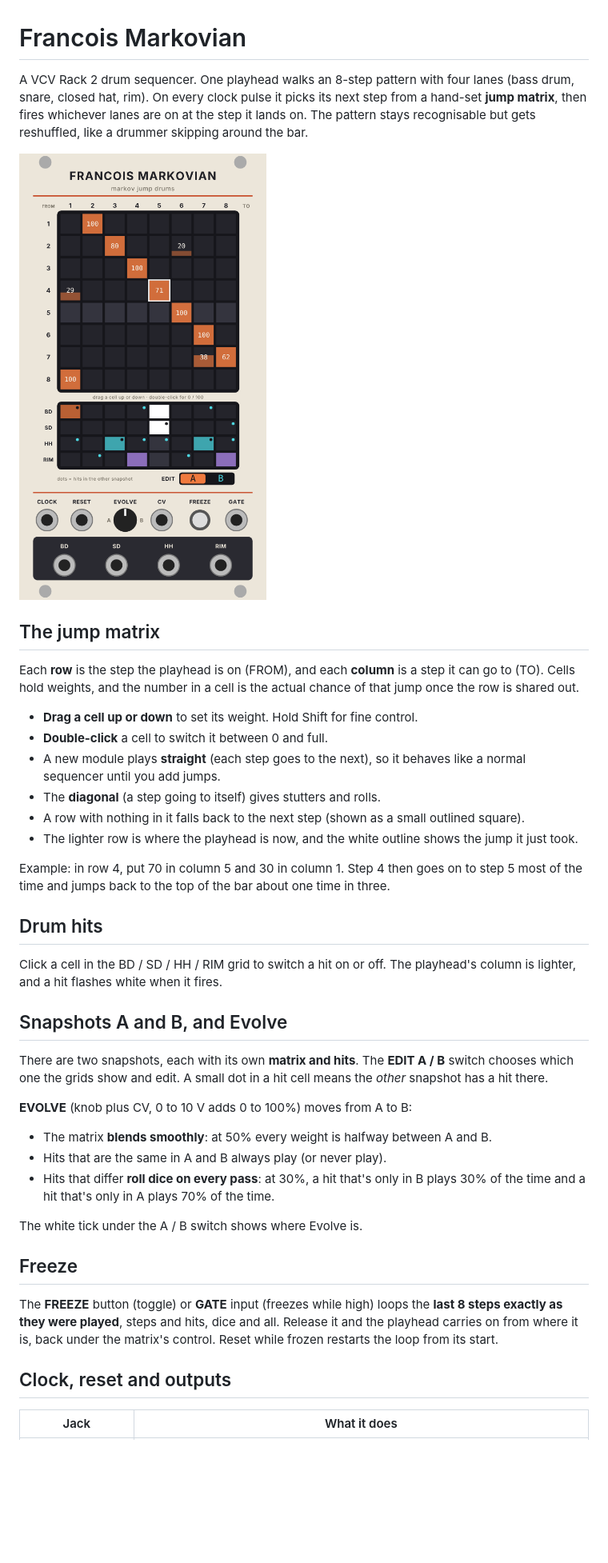
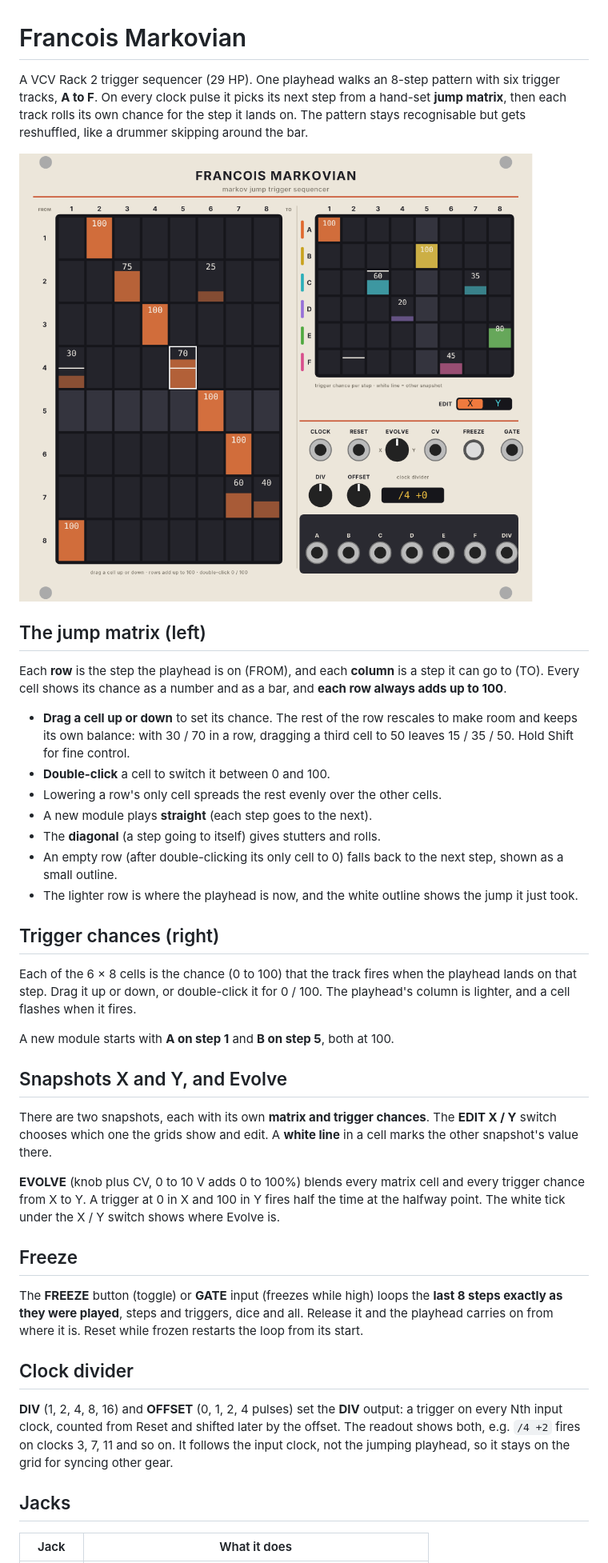
Before and after one commit to hardyfinn/FrancoisMarkovian, a Markdown page: README.md, the part around one of its changes. Shown at 80% size. GitHub-like rendering; pictures changed too: docs/panel-preview.png; blank space fills up the shorter version.

```diff
--- a/README.md
+++ b/README.md
@@ -1,58 +1,65 @@
 # Francois Markovian
 
-A VCV Rack 2 drum sequencer. One playhead walks an 8-step pattern with four
-lanes (bass drum, snare, closed hat, rim). On every clock pulse it picks its
-next step from a hand-set **jump matrix**, then fires whichever lanes are on at
-the step it lands on. The pattern stays recognisable but gets reshuffled, like
-a drummer skipping around the bar.
+A VCV Rack 2 trigger sequencer (29 HP). One playhead walks an 8-step pattern
+with six trigger tracks, **A to F**. On every clock pulse it picks its next step
+from a hand-set **jump matrix**, then each track rolls its own chance for the
+step it lands on. The pattern stays recognisable but gets reshuffled, like a
+drummer skipping around the bar.
 
 ![panel](docs/panel-preview.png)
 
-## The jump matrix
+## The jump matrix (left)
 
 Each **row** is the step the playhead is on (FROM), and each **column** is a
-step it can go to (TO). Cells hold weights, and the number in a cell is the
-actual chance of that jump once the row is shared out.
+step it can go to (TO). Every cell shows its chance as a number and as a bar,
+and **each row always adds up to 100**.
 
-- **Drag a cell up or down** to set its weight. Hold Shift for fine control.
-- **Double-click** a cell to switch it between 0 and full.
-- A new module plays **straight** (each step goes to the next), so it behaves
-  like a normal sequencer until you add jumps.
+- **Drag a cell up or down** to set its chance. The rest of the row rescales to
+  make room and keeps its own balance: with 30 / 70 in a row, dragging a third
+  cell to 50 leaves 15 / 35 / 50. Hold Shift for fine control.
+- **Double-click** a cell to switch it between 0 and 100.
+- Lowering a row's only cell spreads the rest evenly over the other cells.
+- A new module plays **straight** (each step goes to the next).
 - The **diagonal** (a step going to itself) gives stutters and rolls.
-- A row with nothing in it falls back to the next step (shown as a small outlined square).
+- An empty row (after double-clicking its only cell to 0) falls back to the
+  next step, shown as a small outline.
 - The lighter row is where the playhead is now, and the white outline shows the jump it just took.
 
-Example: in row 4, put 70 in column 5 and 30 in column 1. Step 4 then goes on
-to step 5 most of the time and jumps back to the top of the bar about one time in three.
+## Trigger chances (right)
 
-## Drum hits
+Each of the 6 × 8 cells is the chance (0 to 100) that the track fires when the
+playhead lands on that step. Drag it up or down, or double-click it for 0 / 100.
+The playhead's column is lighter, and a cell flashes when it fires.
 
-Click a cell in the BD / SD / HH / RIM grid to switch a hit on or off. The
-playhead's column is lighter, and a hit flashes white when it fires.
+A new module starts with **A on step 1** and **B on step 5**, both at 100.
 
-## Snapshots A and B, and Evolve
+## Snapshots X and Y, and Evolve
 
-There are two snapshots, each with its own **matrix and hits**. The **EDIT A / B**
-switch chooses which one the grids show and edit. A small dot in a hit cell
-means the *other* snapshot has a hit there.
+There are two snapshots, each with its own **matrix and trigger chances**. The
+**EDIT X / Y** switch chooses which one the grids show and edit. A **white line**
+in a cell marks the other snapshot's value there.
 
-**EVOLVE** (knob plus CV, 0 to 10 V adds 0 to 100%) moves from A to B:
-
-- The matrix **blends smoothly**: at 50% every weight is halfway between A and B.
-- Hits that are the same in A and B always play (or never play).
-- Hits that differ **roll dice on every pass**: at 30%, a hit that's only in B
-  plays 30% of the time and a hit that's only in A plays 70% of the time.
-
-The white tick under the A / B switch shows where Evolve is.
+**EVOLVE** (knob plus CV, 0 to 10 V adds 0 to 100%) blends every matrix cell and
+every trigger chance from X to Y. A trigger at 0 in X and 100 in Y fires half the
+time at the halfway point. The white tick under the X / Y switch shows where
+Evolve is.
 
 ## Freeze
 
 The **FREEZE** button (toggle) or **GATE** input (freezes while high) loops the
-**last 8 steps exactly as they were played**, steps and hits, dice and all.
-Release it and the playhead carries on from where it is, back under the
-matrix's control. Reset while frozen restarts the loop from its start.
+**last 8 steps exactly as they were played**, steps and triggers, dice and all.
+Release it and the playhead carries on from where it is. Reset while frozen
+restarts the loop from its start.
 
-## Clock, reset and outputs
+## Clock divider
+
+**DIV** (1, 2, 4, 8, 16) and **OFFSET** (0, 1, 2, 4 pulses) set the **DIV** output:
+a trigger on every Nth input clock, counted from Reset and shifted later by
+the offset. The readout shows both, e.g. `/4 +2` fires on clocks 3, 7, 11 and so on.
+It follows the input clock, not the jumping playhead, so it stays on the grid
+for syncing other gear.
+
+## Jacks
 
 | Jack | What it does |
 |---|---|
```
Also changed, not shown: other parts of README.md (+12 -10 lines), 6 other files.
